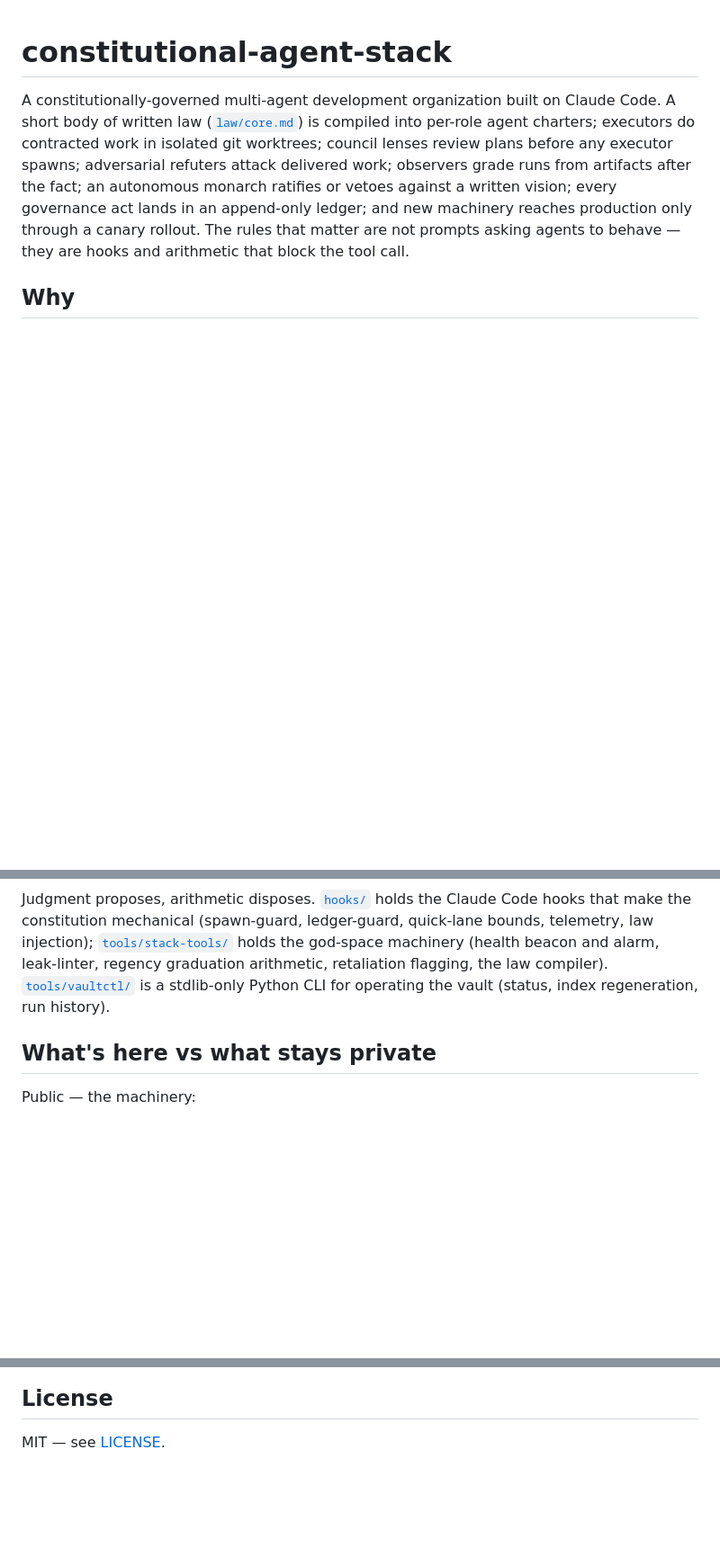
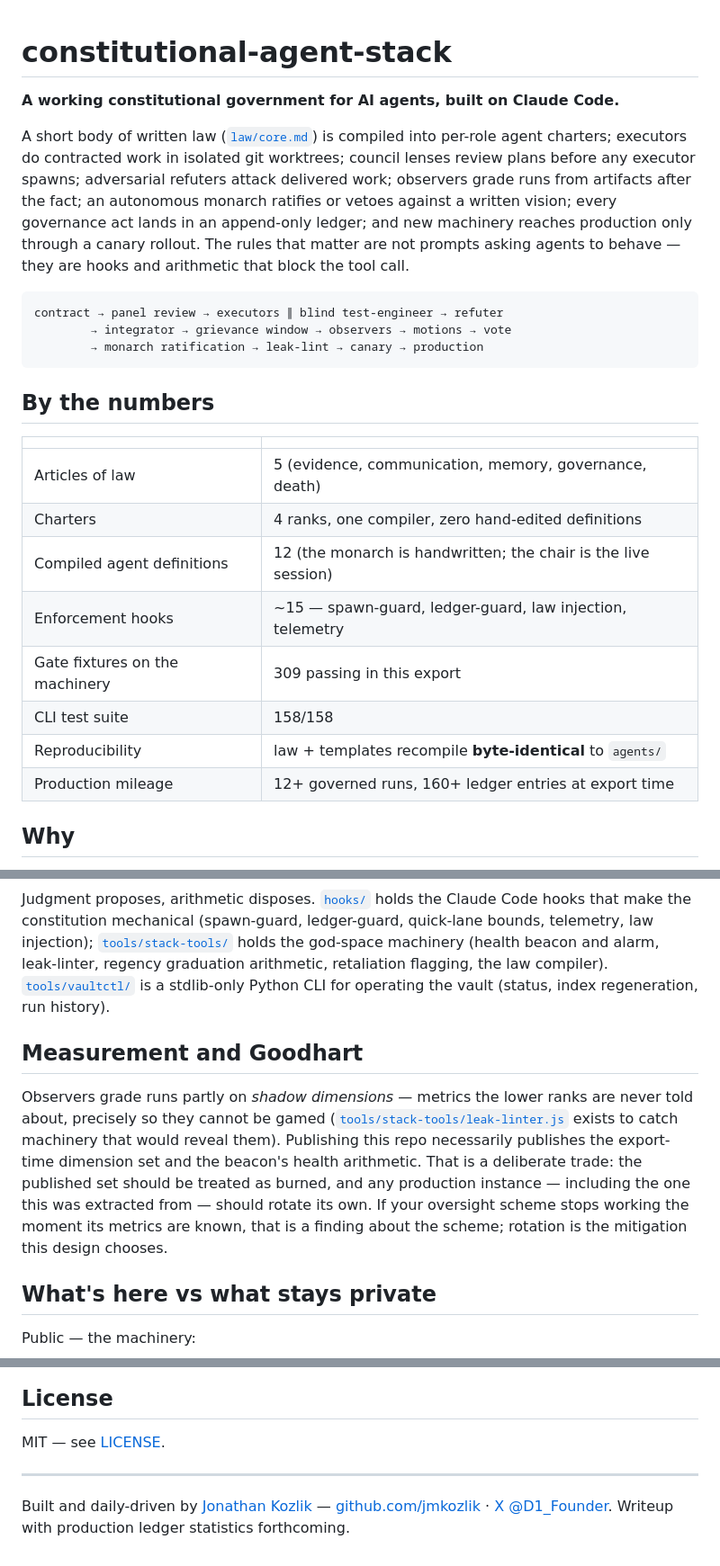
Before and after one commit to jmkozlik/constitutional-agent-stack, a Markdown page: README.md, 3 parts joined by grey strips. Shown at 90% size. Drawn GitHub-style; blank space fills up the shorter version.

Commit message:
README: by-the-numbers table, lifecycle flow, Goodhart note, author footer
Co-Authored-By: Claude Fable 5 <noreply@anthropic.com>

````diff
--- a/README.md
+++ b/README.md
@@ -1,15 +1,35 @@
 # constitutional-agent-stack
 
-A constitutionally-governed multi-agent development organization built on
-Claude Code. A short body of written law ([`law/core.md`](law/core.md)) is
-compiled into per-role agent charters; executors do contracted work in
-isolated git worktrees; council lenses review plans before any executor
-spawns; adversarial refuters attack delivered work; observers grade runs
-from artifacts after the fact; an autonomous monarch ratifies or vetoes
-against a written vision; every governance act lands in an append-only
-ledger; and new machinery reaches production only through a canary rollout.
-The rules that matter are not prompts asking agents to behave — they are
-hooks and arithmetic that block the tool call.
+**A working constitutional government for AI agents, built on Claude Code.**
+
+A short body of written law ([`law/core.md`](law/core.md)) is compiled into
+per-role agent charters; executors do contracted work in isolated git
+worktrees; council lenses review plans before any executor spawns;
+adversarial refuters attack delivered work; observers grade runs from
+artifacts after the fact; an autonomous monarch ratifies or vetoes against a
+written vision; every governance act lands in an append-only ledger; and new
+machinery reaches production only through a canary rollout. The rules that
+matter are not prompts asking agents to behave — they are hooks and
+arithmetic that block the tool call.
+
+```
+contract → panel review → executors ∥ blind test-engineer → refuter
+        → integrator → grievance window → observers → motions → vote
+        → monarch ratification → leak-lint → canary → production
+```
+
+## By the numbers
+
+| | |
+|---|---|
+| Articles of law | 5 (evidence, communication, memory, governance, death) |
+| Charters | 4 ranks, one compiler, zero hand-edited definitions |
+| Compiled agent definitions | 12 (the monarch is handwritten; the chair is the live session) |
+| Enforcement hooks | ~15 — spawn-guard, ledger-guard, law injection, telemetry |
+| Gate fixtures on the machinery | 309 passing in this export |
+| CLI test suite | 158/158 |
+| Reproducibility | law + templates recompile **byte-identical** to `agents/` |
+| Production mileage | 12+ governed runs, 160+ ledger entries at export time |
 
 ## Why
 
@@ -114,6 +134,19 @@ retaliation flagging, the law compiler). [`tools/vaultctl/`](tools/vaultctl/)
 is a stdlib-only Python CLI for operating the vault (status, index
 regeneration, run history).
 
+## Measurement and Goodhart
+
+Observers grade runs partly on *shadow dimensions* — metrics the lower ranks
+are never told about, precisely so they cannot be gamed
+([`tools/stack-tools/leak-linter.js`](tools/stack-tools/leak-linter.js)
+exists to catch machinery that would reveal them). Publishing this repo
+necessarily publishes the export-time dimension set and the beacon's health
+arithmetic. That is a deliberate trade: the published set should be treated
+as burned, and any production instance — including the one this was
+extracted from — should rotate its own. If your oversight scheme stops
+working the moment its metrics are known, that is a finding about the
+scheme; rotation is the mitigation this design chooses.
+
 ## What's here vs what stays private
 
 Public — the machinery:
@@ -193,3 +226,10 @@ transfer.
 ## License
 
 MIT — see [LICENSE](LICENSE).
+
+---
+
+Built and daily-driven by [Jonathan Kozlik](https://app.selfsell.ai) —
+[github.com/jmkozlik](https://github.com/jmkozlik) ·
+[X @D1_Founder](https://x.com/D1_Founder). Writeup with production ledger
+statistics forthcoming.
````
